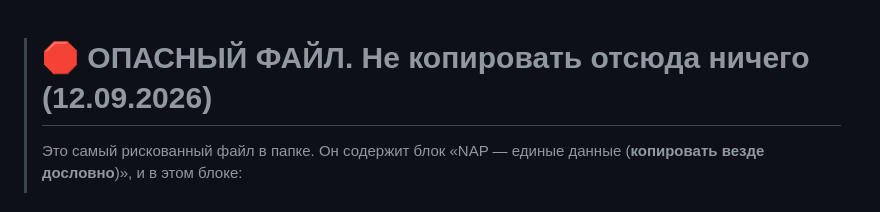
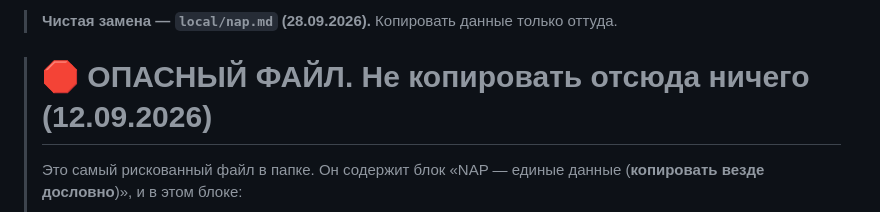
Before and after one commit to Begimot17/expertfixservices, a Markdown page: local/directories.md, the part around the change. GitHub-like rendering.

```diff
--- a/local/directories.md
+++ b/local/directories.md
@@ -1,3 +1,5 @@
+> **Чистая замена — `local/nap.md` (28.09.2026).** Копировать данные только оттуда.
+
 > # 🛑 ОПАСНЫЙ ФАЙЛ. Не копировать отсюда ничего (12.09.2026)
 >
 > Это самый рискованный файл в папке. Он содержит блок «NAP — единые данные
```
Also changed, not shown: local/nap.md (added, +85 -0 lines).
